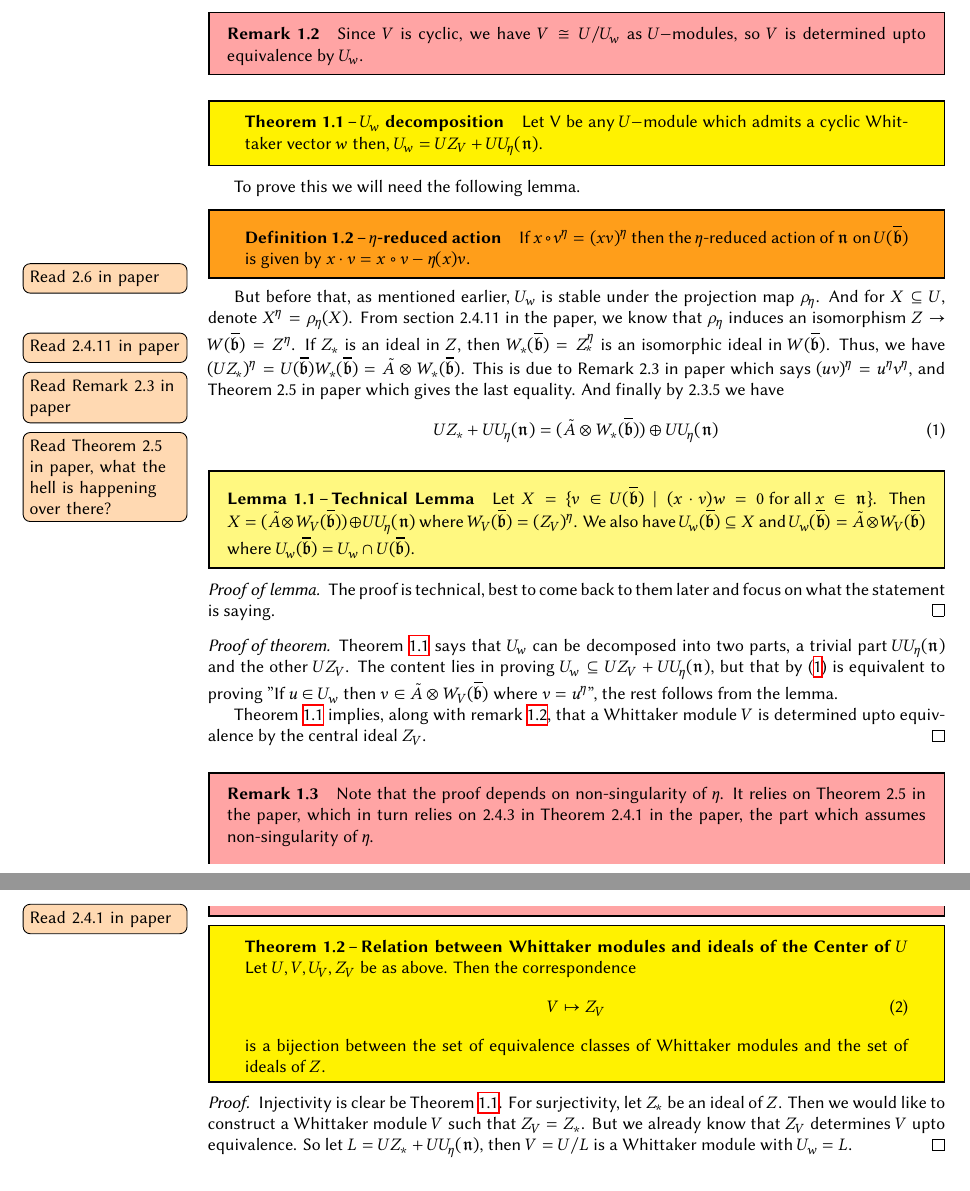
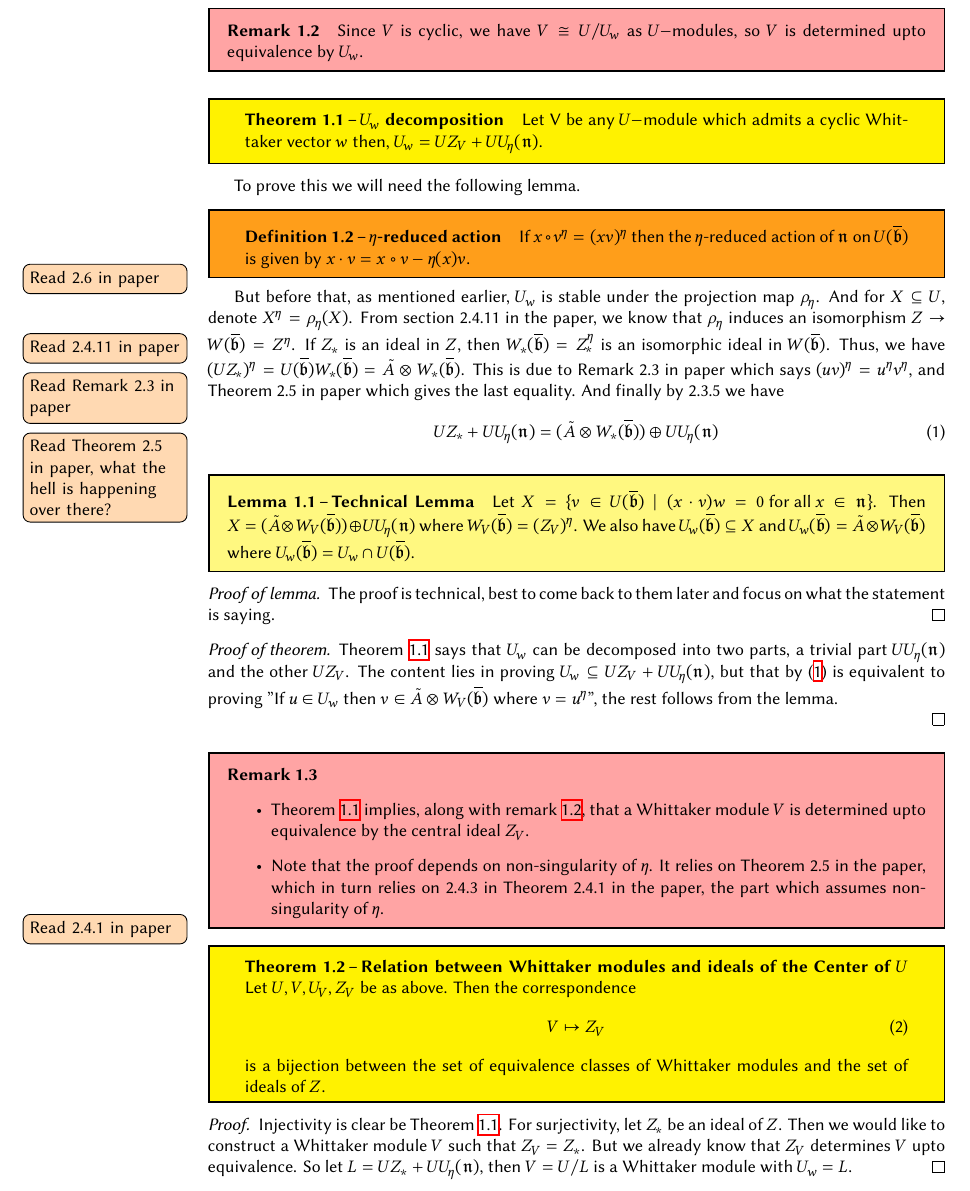
Before and after one commit to Karthik-Dulam/NotesOnKostant78, a LaTeX document (ReadingKostant78.tex): two parts of pages 2 and 3 of 4 before the commit and part of page 2 of 4 after it, the two joined at a grey line, cut so that both start at the same text. Compiled offline with XeLaTeX.

Commit message:
Misc stuff

```diff
--- a/ReadingKostant78.tex
+++ b/ReadingKostant78.tex
@@ -5,7 +5,7 @@
 %%%%%%%%%%%%%%%%%%%%%%%%%%%%%%%%%%%%%%%%%%%%%%%%%%%%%%%%%%%%%%%%%%%%%%%%%%%%%%%
 
 %%%%%%%%%%%%%%%%%%%%%%%%%%%%% Using Packages %%%%%%%%%%%%%%%%%%%%%%%%%%%%%%%%%%
-\usepackage[marginparwidth=1.3in, hoffset=0.5in]{geometry}
+\usepackage[marginparwidth=1.3in, hoffset=0.5in, voffset=-0.5in, textheight=680pt]{geometry}
 \usepackage{amssymb}
 \usepackage{amsmath}
 \usepackage{amsthm}
@@ -166,15 +166,17 @@
 	"If $u\in U_w$ then $v \in \tilde A \otimes W_V(\overline{\mathfrak b})$ where $v = u^\eta$", the rest
 	follows from the lemma.
 
-	Theorem \ref{thm:U_w_decomposition} implies, along with remark \ref{remark:V-determined-by-U-w},
-	  that a Whittaker module $V$ is determined upto equivalence
-	by the central ideal $Z_V$.
     \end{proof}
 
+
   \begin{remark}
-    Note that the proof depends on non-singularity of $\eta$.
-    It relies on Theorem 2.5 in the paper, which in turn relies on 2.4.3 in Theorem 2.4.1 in the paper,
-    the part which assumes non-singularity of $\eta$.
+    \hspace{1cm}
+    \begin{itemize}
+      \item Theorem \ref{thm:U_w_decomposition} implies, along with remark \ref{remark:V-determined-by-U-w},
+	  that a Whittaker module $V$ is determined upto equivalence by the central ideal $Z_V$.
+      \item Note that the proof depends on non-singularity of $\eta$. It relies on Theorem 2.5 in the paper,
+	which in turn relies on 2.4.3 in Theorem 2.4.1 in the paper, the part which assumes non-singularity of $\eta$.
+    \end{itemize}
   \end{remark} \todo[noline]{Read 2.4.1 in paper}
 
 
```
Also changed, not shown: Prereqs.pdf (added), 1 other file.
